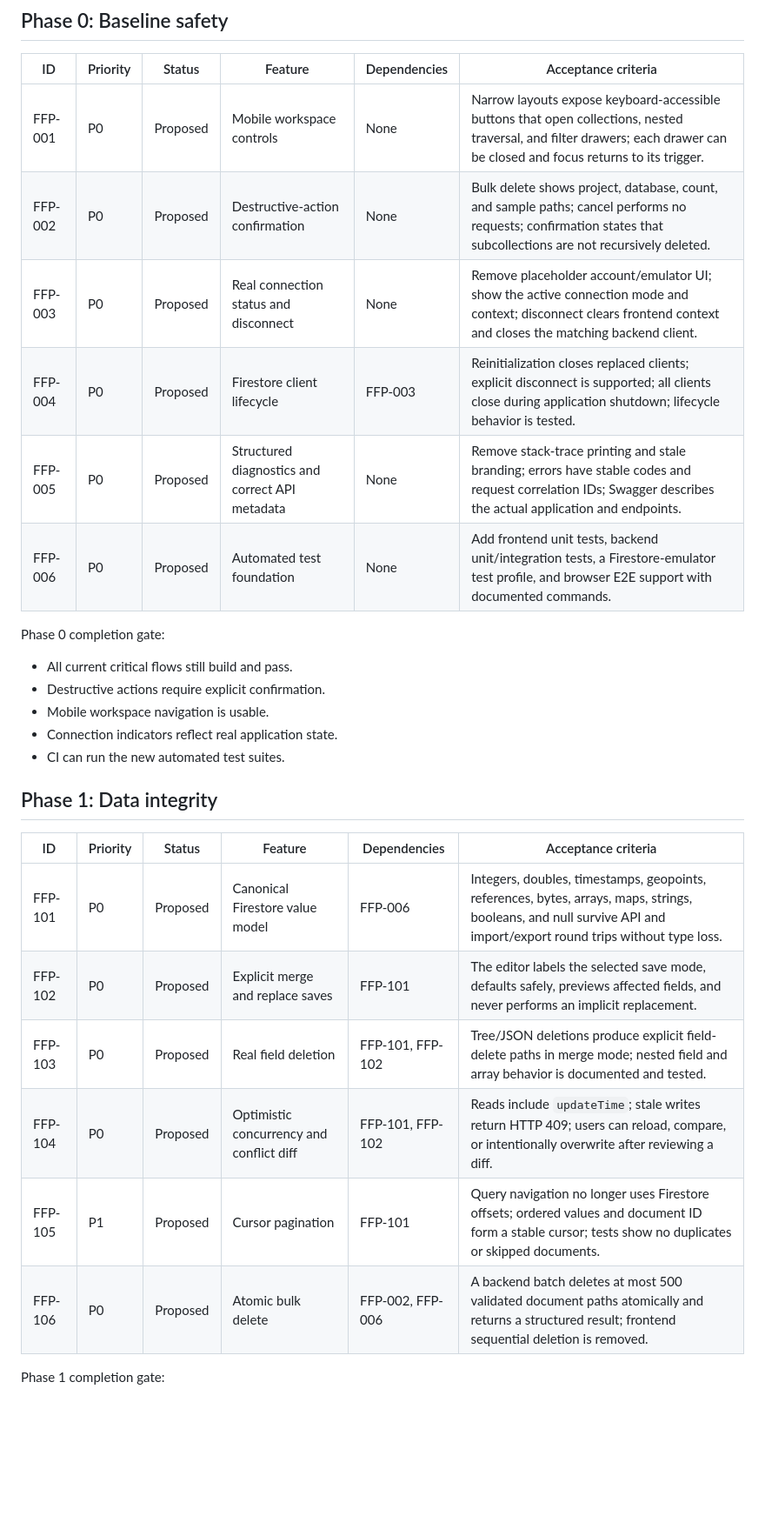
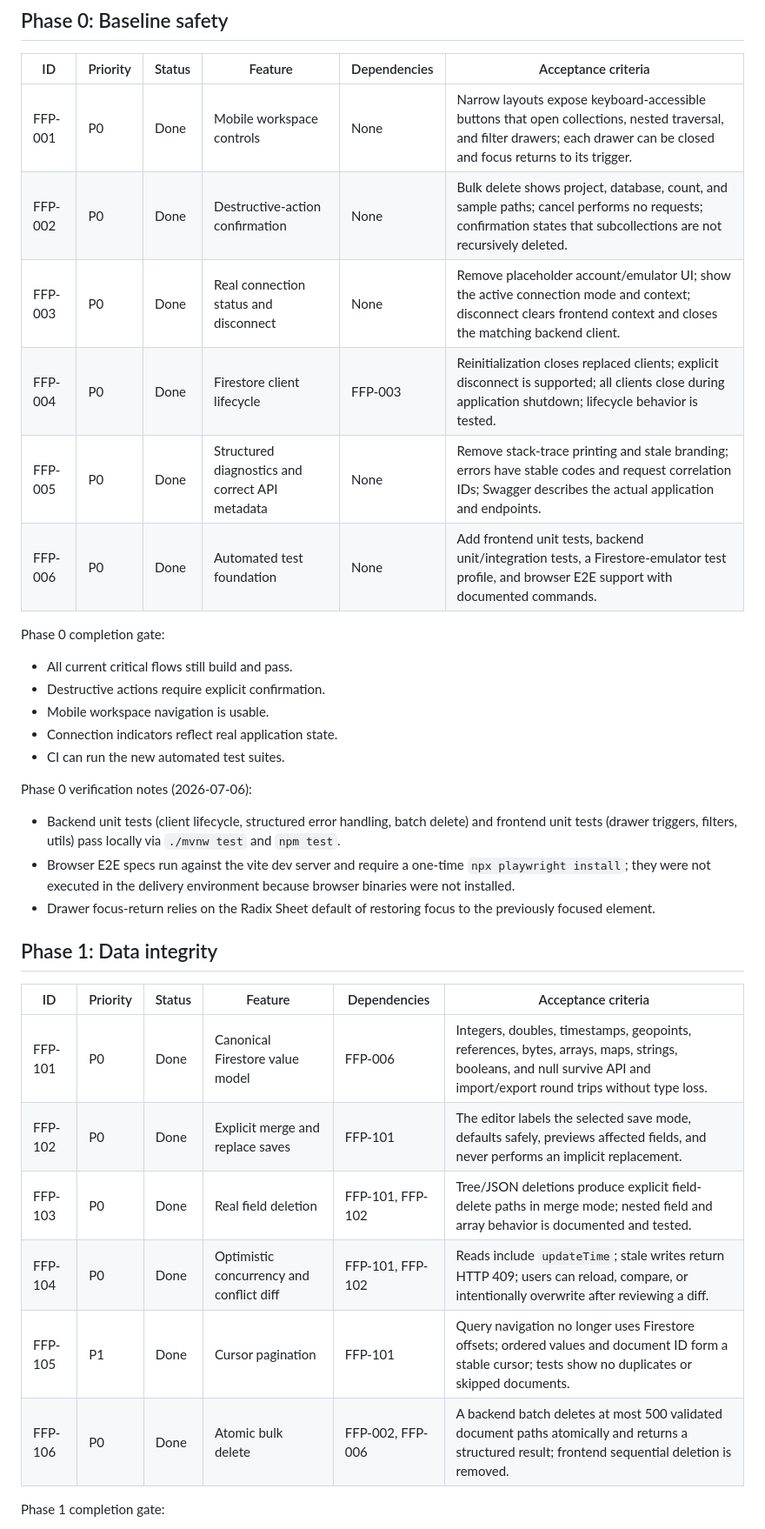
Before and after one commit to ridoykj/a-firestore, a Markdown page: docs/FUTURE_FEATURE_PLAN.md, the part around one of its changes. Shown at 87% size. Drawn GitHub-style; blank space fills up the shorter version.

```diff
--- a/docs/FUTURE_FEATURE_PLAN.md
+++ b/docs/FUTURE_FEATURE_PLAN.md
@@ -79,12 +79,12 @@ Statuses:
 
 | ID | Priority | Status | Feature | Dependencies | Acceptance criteria |
 |---|---|---|---|---|---|
-| FFP-001 | P0 | Proposed | Mobile workspace controls | None | Narrow layouts expose keyboard-accessible buttons that open collections, nested traversal, and filter drawers; each drawer can be closed and focus returns to its trigger. |
-| FFP-002 | P0 | Proposed | Destructive-action confirmation | None | Bulk delete shows project, database, count, and sample paths; cancel performs no requests; confirmation states that subcollections are not recursively deleted. |
-| FFP-003 | P0 | Proposed | Real connection status and disconnect | None | Remove placeholder account/emulator UI; show the active connection mode and context; disconnect clears frontend context and closes the matching backend client. |
-| FFP-004 | P0 | Proposed | Firestore client lifecycle | FFP-003 | Reinitialization closes replaced clients; explicit disconnect is supported; all clients close during application shutdown; lifecycle behavior is tested. |
-| FFP-005 | P0 | Proposed | Structured diagnostics and correct API metadata | None | Remove stack-trace printing and stale branding; errors have stable codes and request correlation IDs; Swagger describes the actual application and endpoints. |
-| FFP-006 | P0 | Proposed | Automated test foundation | None | Add frontend unit tests, backend unit/integration tests, a Firestore-emulator test profile, and browser E2E support with documented commands. |
+| FFP-001 | P0 | Done | Mobile workspace controls | None | Narrow layouts expose keyboard-accessible buttons that open collections, nested traversal, and filter drawers; each drawer can be closed and focus returns to its trigger. |
+| FFP-002 | P0 | Done | Destructive-action confirmation | None | Bulk delete shows project, database, count, and sample paths; cancel performs no requests; confirmation states that subcollections are not recursively deleted. |
+| FFP-003 | P0 | Done | Real connection status and disconnect | None | Remove placeholder account/emulator UI; show the active connection mode and context; disconnect clears frontend context and closes the matching backend client. |
+| FFP-004 | P0 | Done | Firestore client lifecycle | FFP-003 | Reinitialization closes replaced clients; explicit disconnect is supported; all clients close during application shutdown; lifecycle behavior is tested. |
+| FFP-005 | P0 | Done | Structured diagnostics and correct API metadata | None | Remove stack-trace printing and stale branding; errors have stable codes and request correlation IDs; Swagger describes the actual application and endpoints. |
+| FFP-006 | P0 | Done | Automated test foundation | None | Add frontend unit tests, backend unit/integration tests, a Firestore-emulator test profile, and browser E2E support with documented commands. |
 
 Phase 0 completion gate:
 
@@ -94,16 +94,22 @@ Phase 0 completion gate:
 - Connection indicators reflect real application state.
 - CI can run the new automated test suites.
 
+Phase 0 verification notes (2026-07-06):
+
+- Backend unit tests (client lifecycle, structured error handling, batch delete) and frontend unit tests (drawer triggers, filters, utils) pass locally via `./mvnw test` and `npm test`.
+- Browser E2E specs run against the vite dev server and require a one-time `npx playwright install`; they were not executed in the delivery environment because browser binaries were not installed.
+- Drawer focus-return relies on the Radix Sheet default of restoring focus to the previously focused element.
+
 ## Phase 1: Data integrity
 
 | ID | Priority | Status | Feature | Dependencies | Acceptance criteria |
 |---|---|---|---|---|---|
-| FFP-101 | P0 | Proposed | Canonical Firestore value model | FFP-006 | Integers, doubles, timestamps, geopoints, references, bytes, arrays, maps, strings, booleans, and null survive API and import/export round trips without type loss. |
-| FFP-102 | P0 | Proposed | Explicit merge and replace saves | FFP-101 | The editor labels the selected save mode, defaults safely, previews affected fields, and never performs an implicit replacement. |
-| FFP-103 | P0 | Proposed | Real field deletion | FFP-101, FFP-102 | Tree/JSON deletions produce explicit field-delete paths in merge mode; nested field and array behavior is documented and tested. |
-| FFP-104 | P0 | Proposed | Optimistic concurrency and conflict diff | FFP-101, FFP-102 | Reads include `updateTime`; stale writes return HTTP 409; users can reload, compare, or intentionally overwrite after reviewing a diff. |
-| FFP-105 | P1 | Proposed | Cursor pagination | FFP-101 | Query navigation no longer uses Firestore offsets; ordered values and document ID form a stable cursor; tests show no duplicates or skipped documents. |
-| FFP-106 | P0 | Proposed | Atomic bulk delete | FFP-002, FFP-006 | A backend batch deletes at most 500 validated document paths atomically and returns a structured result; frontend sequential deletion is removed. |
+| FFP-101 | P0 | Done | Canonical Firestore value model | FFP-006 | Integers, doubles, timestamps, geopoints, references, bytes, arrays, maps, strings, booleans, and null survive API and import/export round trips without type loss. |
+| FFP-102 | P0 | Done | Explicit merge and replace saves | FFP-101 | The editor labels the selected save mode, defaults safely, previews affected fields, and never performs an implicit replacement. |
+| FFP-103 | P0 | Done | Real field deletion | FFP-101, FFP-102 | Tree/JSON deletions produce explicit field-delete paths in merge mode; nested field and array behavior is documented and tested. |
+| FFP-104 | P0 | Done | Optimistic concurrency and conflict diff | FFP-101, FFP-102 | Reads include `updateTime`; stale writes return HTTP 409; users can reload, compare, or intentionally overwrite after reviewing a diff. |
+| FFP-105 | P1 | Done | Cursor pagination | FFP-101 | Query navigation no longer uses Firestore offsets; ordered values and document ID form a stable cursor; tests show no duplicates or skipped documents. |
+| FFP-106 | P0 | Done | Atomic bulk delete | FFP-002, FFP-006 | A backend batch deletes at most 500 validated document paths atomically and returns a structured result; frontend sequential deletion is removed. |
 
 Phase 1 completion gate:
 
```
Also changed, not shown: other parts of docs/FUTURE_FEATURE_PLAN.md (+32 -5 lines), docs/TEST_INFRASTRUCTURE.md (+1 -1 lines).
